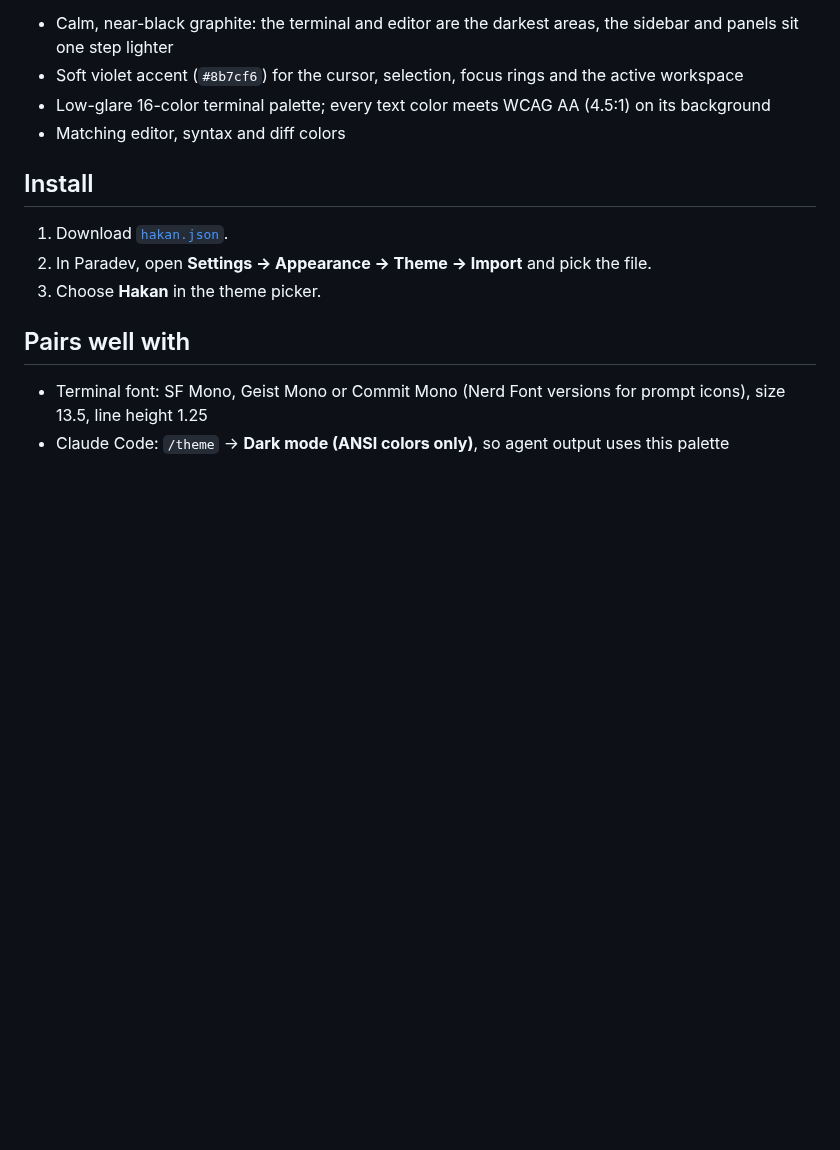
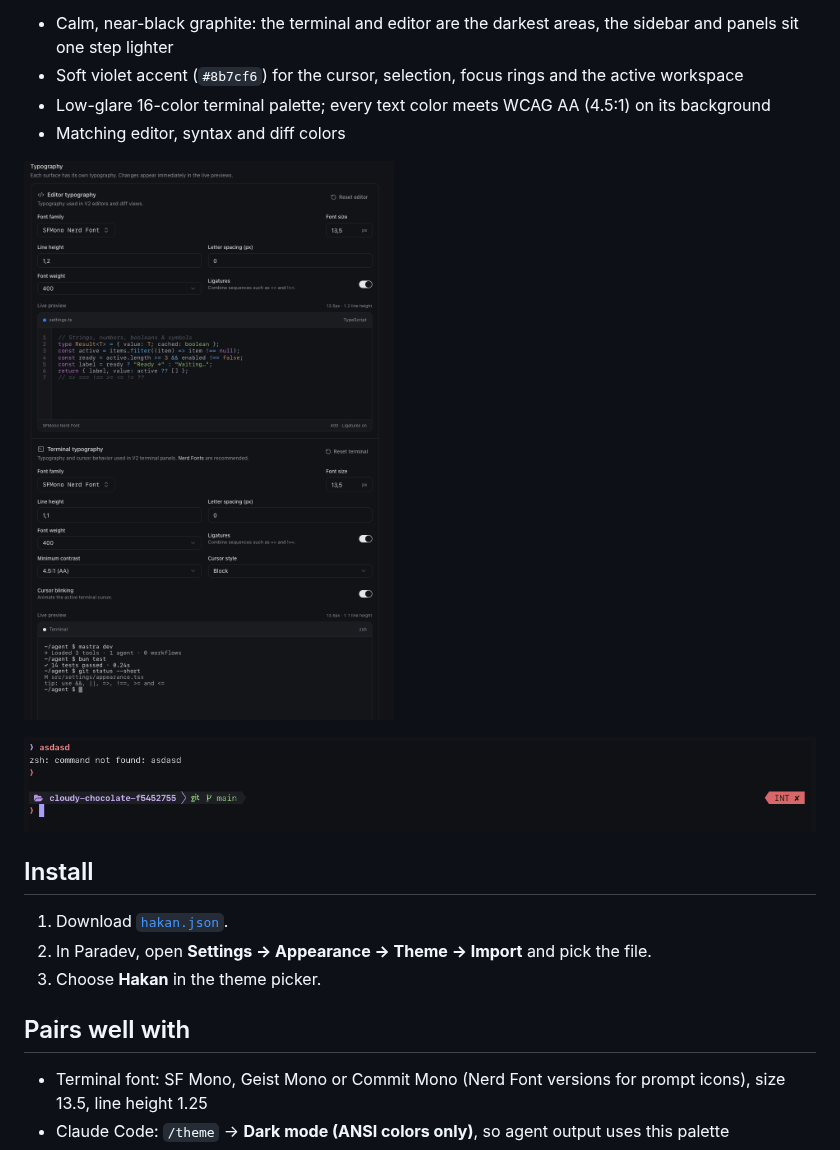
Before and after one commit to hknakn/superset-theme-hakan, a Markdown page: README.md, the part around the change. Drawn GitHub-style; pictures changed too: screenshots/terminal.png (added), screenshots/typography.png (added); blank space fills up the shorter version.

Commit message:
Add screenshots
Co-Authored-By: Claude Opus 5.5 <noreply@anthropic.com>

```diff
--- a/README.md
+++ b/README.md
@@ -6,6 +6,10 @@ A cool graphite dark theme with a soft violet accent, made for long coding-agent
 - Soft violet accent (`#8b7cf6`) for the cursor, selection, focus rings and the active workspace
 - Low-glare 16-color terminal palette; every text color meets WCAG AA (4.5:1) on its background
 - Matching editor, syntax and diff colors
+
+![Editor and terminal typography with the Hakan theme](screenshots/typography.png)
+
+![Terminal prompt with the Hakan palette](screenshots/terminal.png)
 
 ## Install
 
```
